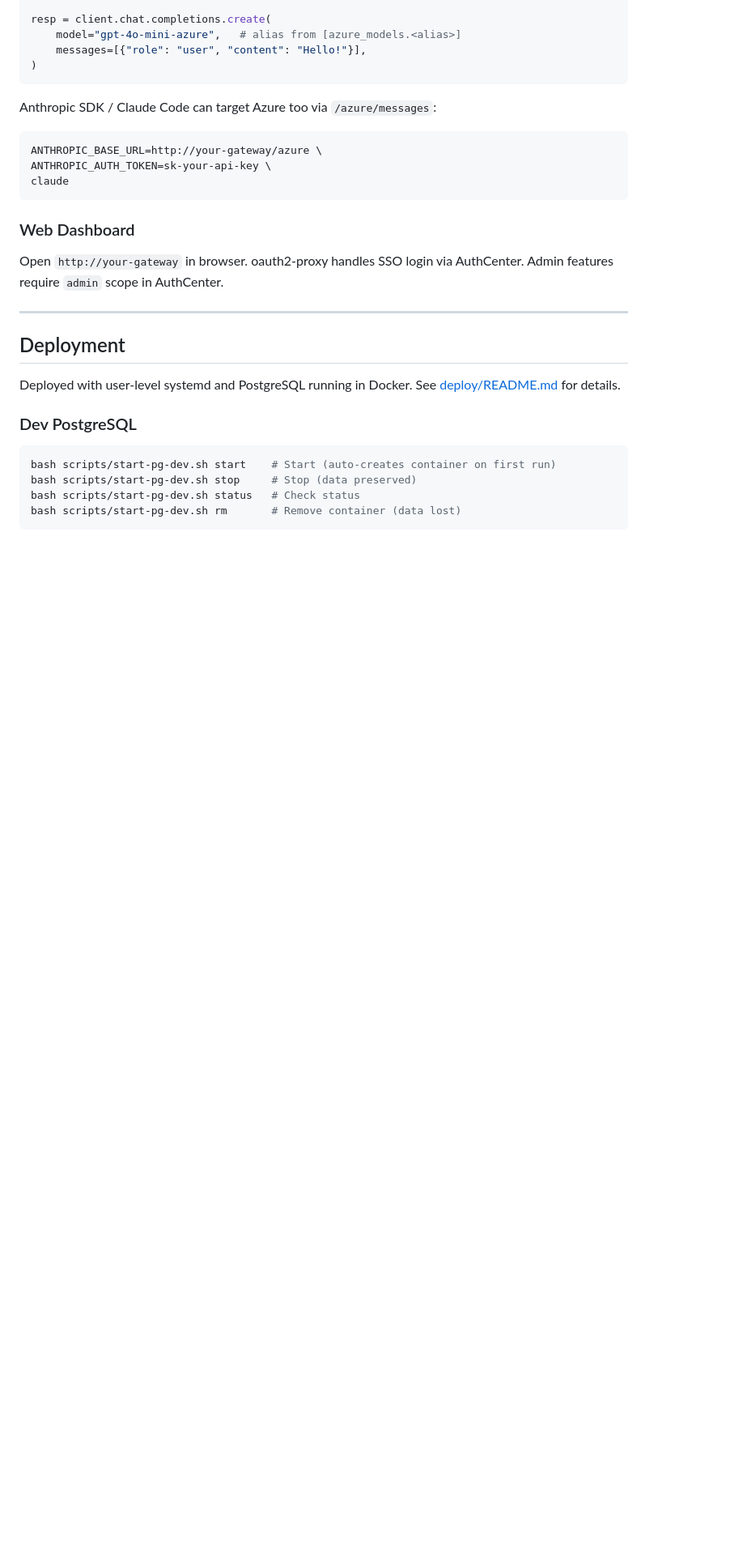
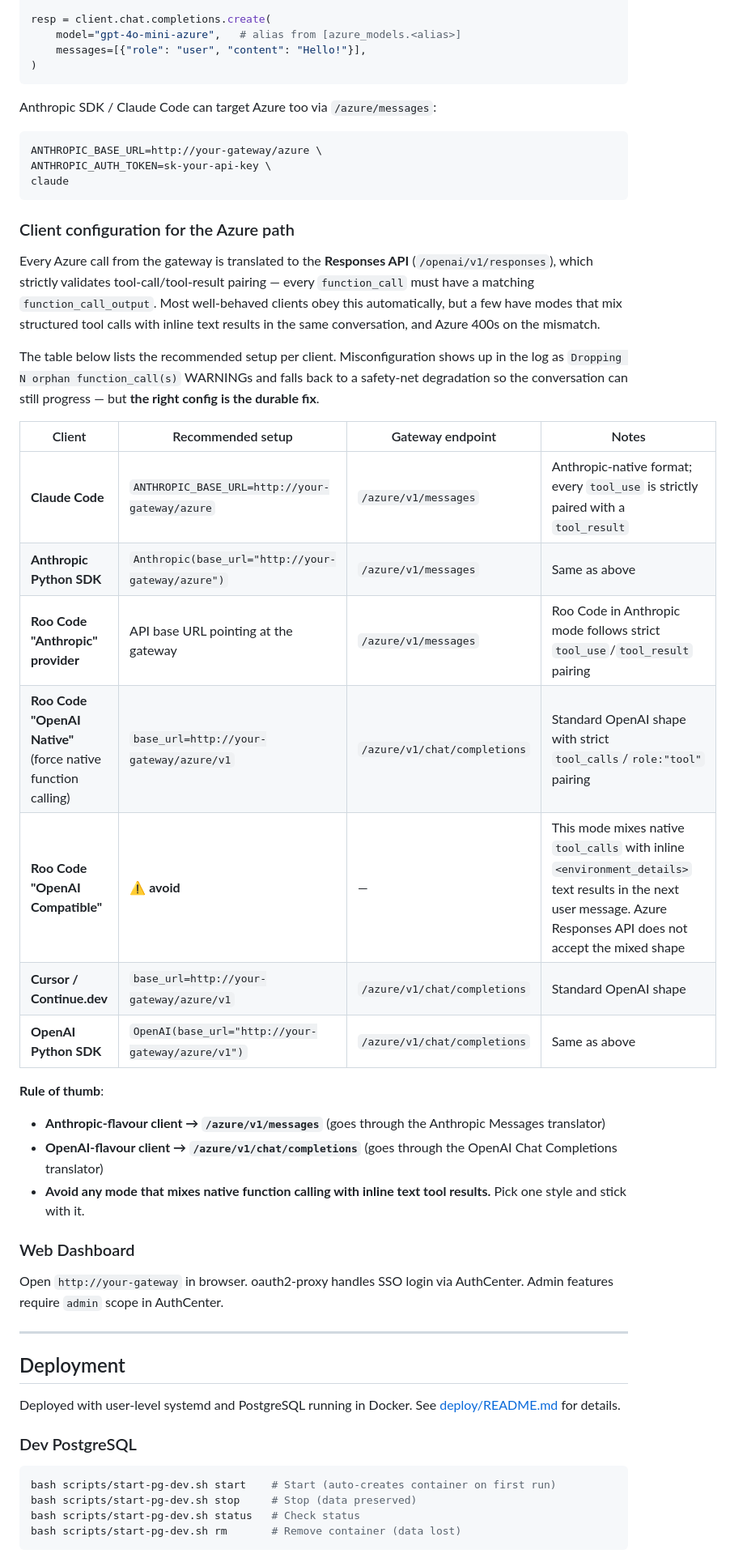
Before and after one commit to bwinken/llm-gateway, a Markdown page: README.md, the part around the change. Shown at 81% size. GitHub-like rendering; blank space fills up the shorter version.

````diff
--- a/README.md
+++ b/README.md
@@ -291,6 +291,27 @@ ANTHROPIC_AUTH_TOKEN=sk-your-api-key \
 claude
 ```
 
+### Client configuration for the Azure path
+
+Every Azure call from the gateway is translated to the **Responses API** (`/openai/v1/responses`), which strictly validates tool-call/tool-result pairing — every `function_call` must have a matching `function_call_output`. Most well-behaved clients obey this automatically, but a few have modes that mix structured tool calls with inline text results in the same conversation, and Azure 400s on the mismatch.
+
+The table below lists the recommended setup per client. Misconfiguration shows up in the log as `Dropping N orphan function_call(s)` WARNINGs and falls back to a safety-net degradation so the conversation can still progress — but **the right config is the durable fix**.
+
+| Client | Recommended setup | Gateway endpoint | Notes |
+|---|---|---|---|
+| **Claude Code** | `ANTHROPIC_BASE_URL=http://your-gateway/azure` | `/azure/v1/messages` | Anthropic-native format; every `tool_use` is strictly paired with a `tool_result` |
+| **Anthropic Python SDK** | `Anthropic(base_url="http://your-gateway/azure")` | `/azure/v1/messages` | Same as above |
+| **Roo Code "Anthropic" provider** | API base URL pointing at the gateway | `/azure/v1/messages` | Roo Code in Anthropic mode follows strict `tool_use`/`tool_result` pairing |
+| **Roo Code "OpenAI Native"** (force native function calling) | `base_url=http://your-gateway/azure/v1` | `/azure/v1/chat/completions` | Standard OpenAI shape with strict `tool_calls`/`role:"tool"` pairing |
+| **Roo Code "OpenAI Compatible"** | ⚠️ **avoid** | — | This mode mixes native `tool_calls` with inline `<environment_details>` text results in the next user message. Azure Responses API does not accept the mixed shape |
+| **Cursor / Continue.dev** | `base_url=http://your-gateway/azure/v1` | `/azure/v1/chat/completions` | Standard OpenAI shape |
+| **OpenAI Python SDK** | `OpenAI(base_url="http://your-gateway/azure/v1")` | `/azure/v1/chat/completions` | Same as above |
+
+**Rule of thumb**:
+- **Anthropic-flavour client → `/azure/v1/messages`** (goes through the Anthropic Messages translator)
+- **OpenAI-flavour client → `/azure/v1/chat/completions`** (goes through the OpenAI Chat Completions translator)
+- **Avoid any mode that mixes native function calling with inline text tool results.** Pick one style and stick with it.
+
 ### Web Dashboard
 
 Open `http://your-gateway` in browser. oauth2-proxy handles SSO login via AuthCenter. Admin features require `admin` scope in AuthCenter.
````
Also changed, not shown: README.zh-TW.md (+21 -0 lines).
